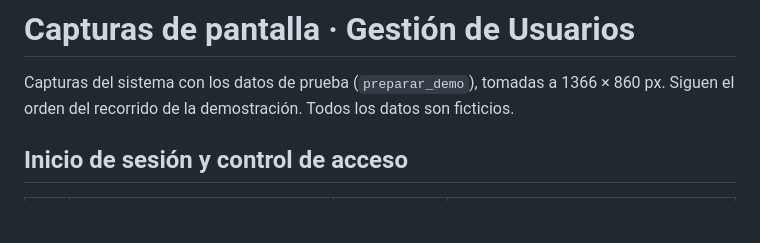
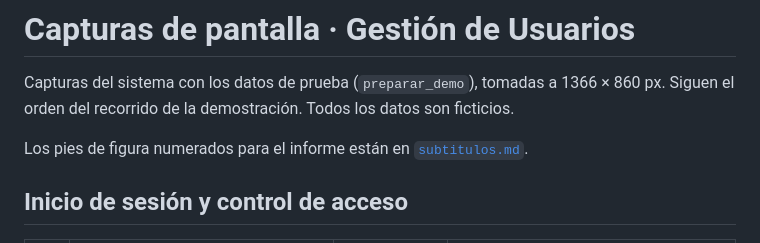
Before and after one commit to Anton10-AR/Proyecto-Optica, a Markdown page: docs/capturas/README.md, the part around the change. Rendered like a GitHub page; blank space fills up the shorter version.

```diff
--- a/docs/capturas/README.md
+++ b/docs/capturas/README.md
@@ -1,6 +1,8 @@
 # Capturas de pantalla · Gestión de Usuarios
 
 Capturas del sistema con los datos de prueba (`preparar_demo`), tomadas a 1366 × 860 px. Siguen el orden del recorrido de la demostración. Todos los datos son ficticios.
+
+Los pies de figura numerados para el informe están en [`subtitulos.md`](subtitulos.md).
 
 ## Inicio de sesión y control de acceso
 
```
Also changed, not shown: docs/capturas/subtitulos.md (added, +30 -0 lines).
